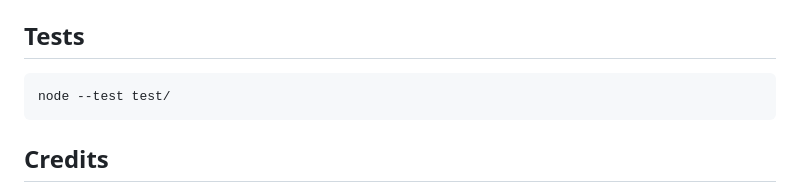
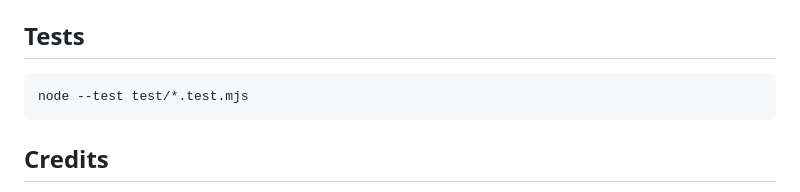
Before and after one commit to alexd-aero/burrow-pages, a Markdown page: README.md, the part around the change. Rendered like a GitHub page.

Commit message:
README: the test command
Co-Authored-By: Claude Opus 5.5 <noreply@anthropic.com>

````diff
--- a/README.md
+++ b/README.md
@@ -49,7 +49,7 @@ It comes with Aegis × Burrow 2.8.0 and installs itself once. To add it by hand:
 ## Tests
 
 ```bash
-node --test test/
+node --test test/*.test.mjs
 ```
 
 ## Credits
````
